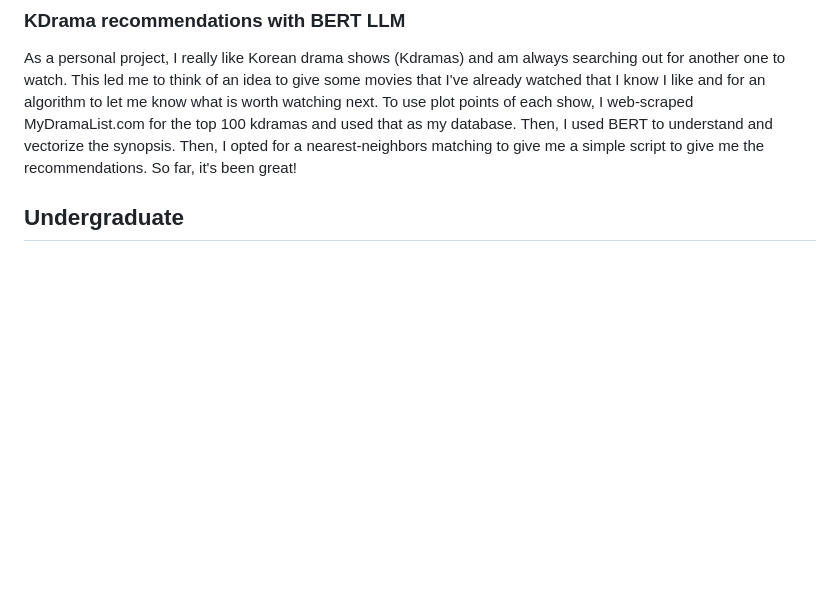
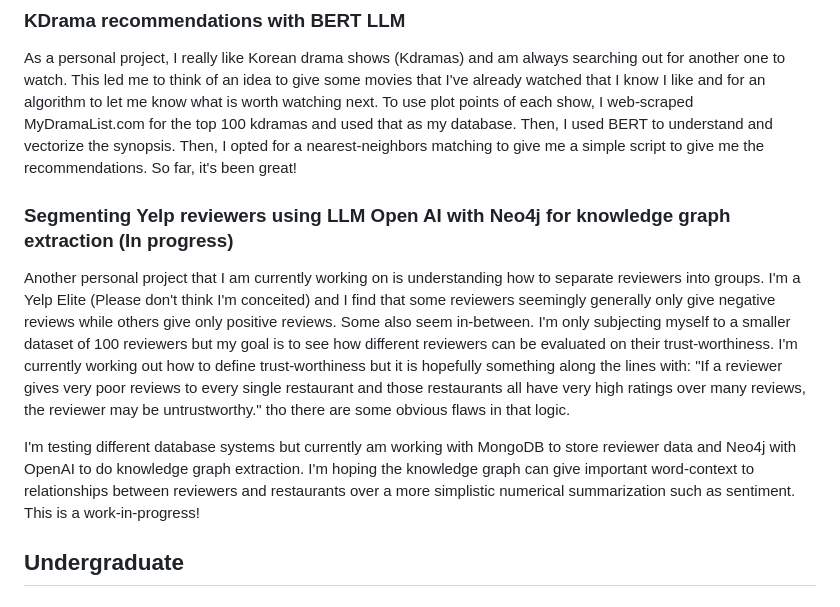
Before and after one commit to aclheexn1346/aclheexn1346.github.io, a Markdown page: README.md, the part around the change. Rendered like a GitHub page; blank space fills up the shorter version.

```diff
--- a/README.md
+++ b/README.md
@@ -20,7 +20,11 @@ We use this method on real RNA-seq data and obtain the causal network between di
 
 As a personal project, I really like Korean drama shows (Kdramas) and am always searching out for another one to watch. This led me to think of an idea to give some movies that I've already watched that I know I like and for an algorithm to let me know what is worth watching next. To use plot points of each show, I web-scraped MyDramaList.com for the top 100 kdramas and used that as my database. Then, I used BERT to understand and vectorize the synopsis. Then, I opted for a nearest-neighbors matching to give me a simple script to give me the recommendations. So far, it's been great!
 
+### Segmenting Yelp reviewers using LLM Open AI with Neo4j for knowledge graph extraction (In progress)
 
+Another personal project that I am currently working on is understanding how to separate reviewers into groups. I'm a Yelp Elite (Please don't think I'm conceited) and I find that some reviewers seemingly generally only give negative reviews while others give only positive reviews. Some also seem in-between. I'm only subjecting myself to a smaller dataset of 100 reviewers but my goal is to see how different reviewers can be evaluated on their trust-worthiness. I'm currently working out how to define trust-worthiness but it is hopefully something along the lines with: "If a reviewer gives very poor reviews to every single restaurant and those restaurants all have very high ratings over many reviews, the reviewer may be untrustworthy." tho there are some obvious flaws in that logic.
+
+I'm testing different database systems but currently am working with MongoDB to store reviewer data and Neo4j with OpenAI to do knowledge graph extraction. I'm hoping the knowledge graph can give important word-context to relationships between reviewers and restaurants over a more simplistic numerical summarization such as sentiment. This is a work-in-progress!
 
 ## Undergraduate
 
```
